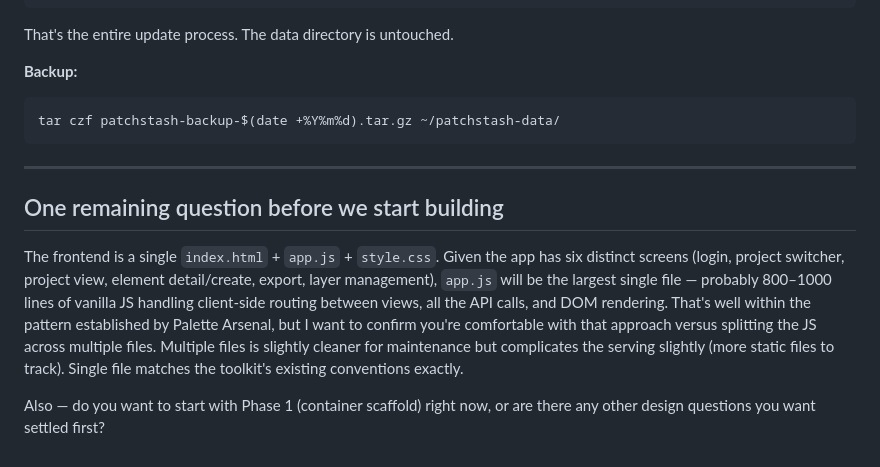
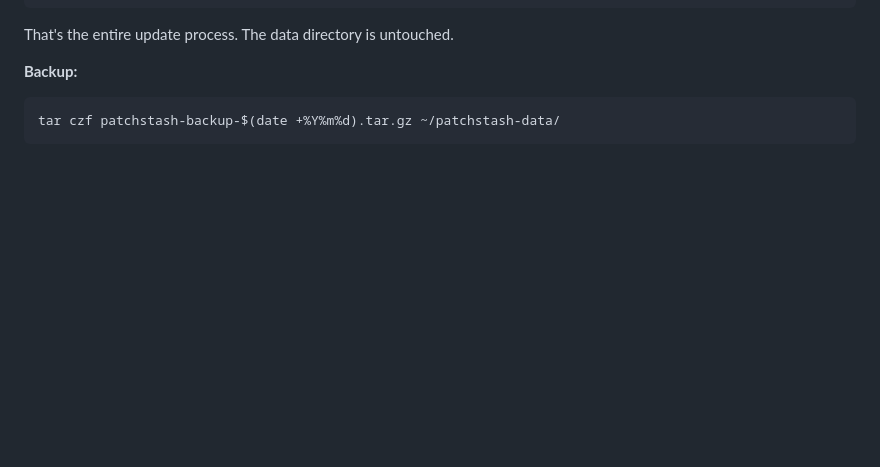
Before and after one commit to infrasculpture/patchstash, a Markdown page: README.md, the part around the change. Drawn GitHub-style; blank space fills up the shorter version.

````diff
--- a/README.md
+++ b/README.md
@@ -161,11 +161,3 @@ That's the entire update process. The data directory is untouched.
 ```bash
 tar czf patchstash-backup-$(date +%Y%m%d).tar.gz ~/patchstash-data/
 ```
-
----
-
-## One remaining question before we start building
-
-The frontend is a single `index.html` + `app.js` + `style.css`. Given the app has six distinct screens (login, project switcher, project view, element detail/create, export, layer management), `app.js` will be the largest single file — probably 800–1000 lines of vanilla JS handling client-side routing between views, all the API calls, and DOM rendering. That's well within the pattern established by Palette Arsenal, but I want to confirm you're comfortable with that approach versus splitting the JS across multiple files. Multiple files is slightly cleaner for maintenance but complicates the serving slightly (more static files to track). Single file matches the toolkit's existing conventions exactly.
-
-Also — do you want to start with Phase 1 (container scaffold) right now, or are there any other design questions you want settled first?
````
